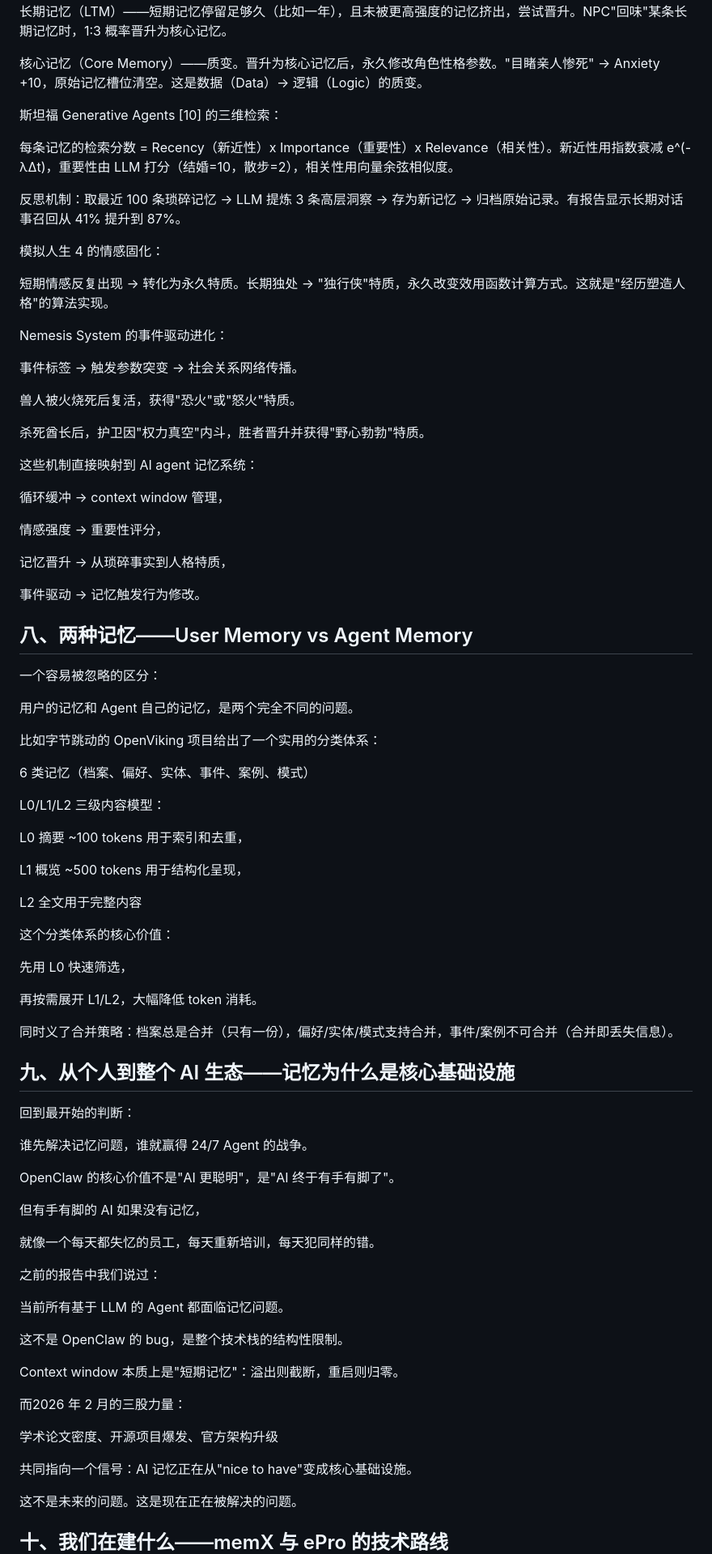
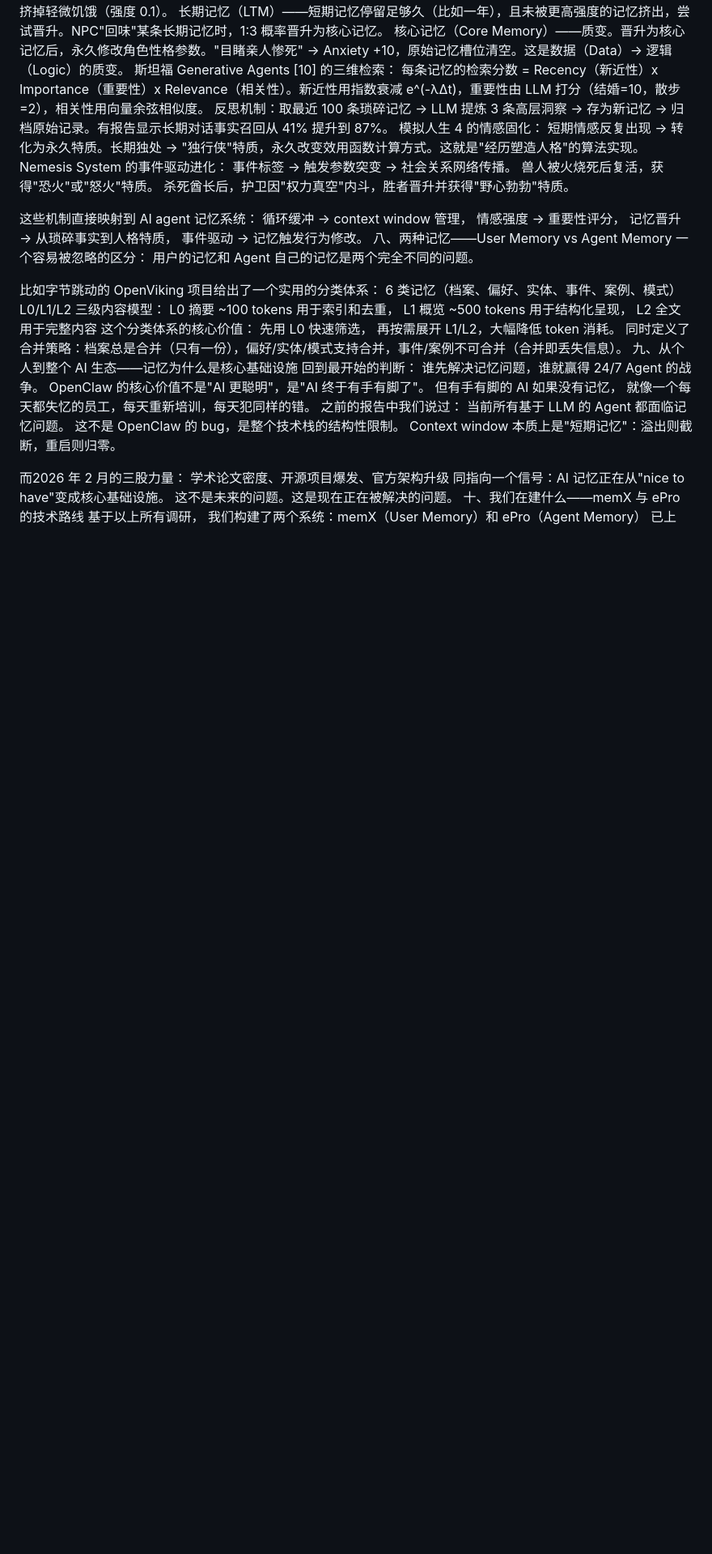
Before and after one commit to lolock/halo-notes, a Markdown page: articles/OpenClaw Memory终极指南.md, the part around one of its changes. Shown at 81% size. GitHub-like rendering; blank space fills up the shorter version.

```diff
--- a/articles/OpenClaw Memory终极指南.md
+++ b/articles/OpenClaw Memory终极指南.md
@@ -250,89 +133,49 @@ cognee #2030：跨集合 min-max 归一化导致排序失真——distance 0.1
 长期记忆（LTM）——短期记忆停留足够久（比如一年），且未被更高强度的记忆挤出，尝试晋升。NPC"回味"某条长期记忆时，1:3 概率晋升为核心记忆。
-
 核心记忆（Core Memory）——质变。晋升为核心记忆后，永久修改角色性格参数。"目睹亲人惨死" → Anxiety +10，原始记忆槽位清空。这是数据（Data）→ 逻辑（Logic）的质变。
-
 斯坦福 Generative Agents [10] 的三维检索：
-
 每条记忆的检索分数 = Recency（新近性）x Importance（重要性）x Relevance（相关性）。新近性用指数衰减 e^(-λΔt)，重要性由 LLM 打分（结婚=10，散步=2），相关性用向量余弦相似度。
-
-反思机制：取最近 100 条琐碎记忆 → LLM 提炼 3 条高层洞察 → 存为新记忆 → 归档原始记录。有报告显示长期对话事召回从 41% 提升到 87%。
-
+反思机制：取最近 100 条琐碎记忆 → LLM 提炼 3 条高层洞察 → 存为新记忆 → 归档原始记录。有报告显示长期对话事实召回从 41% 提升到 87%。
 模拟人生 4 的情感固化：
-
 短期情感反复出现 → 转化为永久特质。长期独处 → "独行侠"特质，永久改变效用函数计算方式。这就是"经历塑造人格"的算法实现。
-
 Nemesis System 的事件驱动进化：
-
 事件标签 → 触发参数突变 → 社会关系网络传播。
-
 兽人被火烧死后复活，获得"恐火"或"怒火"特质。
-
 杀死酋长后，护卫因"权力真空"内斗，胜者晋升并获得"野心勃勃"特质。
 
 这些机制直接映射到 AI agent 记忆系统：
-
 循环缓冲 → context window 管理，
-
 情感强度 → 重要性评分，
-
 记忆晋升 → 从琐碎事实到人格特质，
-
 事件驱动 → 记忆触发行为修改。
-
-## 八、两种记忆——User Memory vs Agent Memory
-
+八、两种记忆——User Memory vs Agent Memory
 一个容易被忽略的区分：
-
-用户的记忆和 Agent 自己的记忆，是两个完全不同的问题。
+用户的记忆和 Agent 自己的记忆是两个完全不同的问题。
 
 比如字节跳动的 OpenViking 项目给出了一个实用的分类体系：
-
 6 类记忆（档案、偏好、实体、事件、案例、模式）
-
 L0/L1/L2 三级内容模型：
-
 L0 摘要 ~100 tokens 用于索引和去重，
-
 L1 概览 ~500 tokens 用于结构化呈现，
-
 L2 全文用于完整内容
-
 这个分类体系的核心价值：
-
 先用 L0 快速筛选，
-
 再按需展开 L1/L2，大幅降低 token 消耗。
-
-同时义了合并策略：档案总是合并（只有一份），偏好/实体/模式支持合并，事件/案例不可合并（合并即丢失信息）。
-
-## 九、从个人到整个 AI 生态——记忆为什么是核心基础设施
-
+同时定义了合并策略：档案总是合并（只有一份），偏好/实体/模式支持合并，事件/案例不可合并（合并即丢失信息）。
+九、从个人到整个 AI 生态——记忆为什么是核心基础设施
 回到最开始的判断：
-
 谁先解决记忆问题，谁就赢得 24/7 Agent 的战争。
-
 OpenClaw 的核心价值不是"AI 更聪明"，是"AI 终于有手有脚了"。
-
 但有手有脚的 AI 如果没有记忆，
-
 就像一个每天都失忆的员工，每天重新培训，每天犯同样的错。
-
 之前的报告中我们说过：
-
 当前所有基于 LLM 的 Agent 都面临记忆问题。
-
 这不是 OpenClaw 的 bug，是整个技术栈的结构性限制。
-
 Context window 本质上是"短期记忆"：溢出则截断，重启则归零。
 
+
 而2026 年 2 月的三股力量：
-
 学术论文密度、开源项目爆发、官方架构升级
-
-共同指向一个信号：AI 记忆正在从"nice to have"变成核心基础设施。
-
+同指向一个信号：AI 记忆正在从"nice to have"变成核心基础设施。
 这不是未来的问题。这是现在正在被解决的问题。
-
-## 十、我们在建什么——memX 与 ePro 的技术路线
-
+十、我们在建什么——memX 与 ePro 的技术路线
 基于以上所有调研，
```
Also changed, not shown: other parts of articles/OpenClaw Memory终极指南.md (+78 -182 lines).
